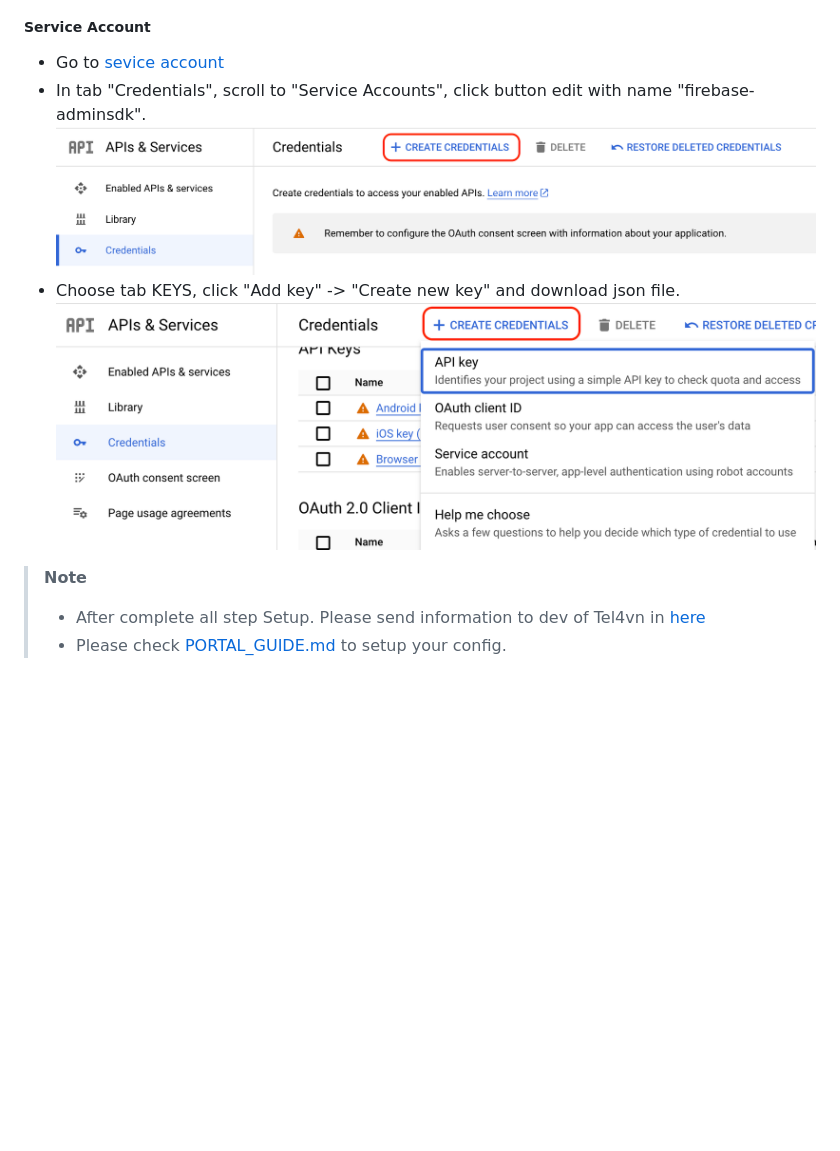
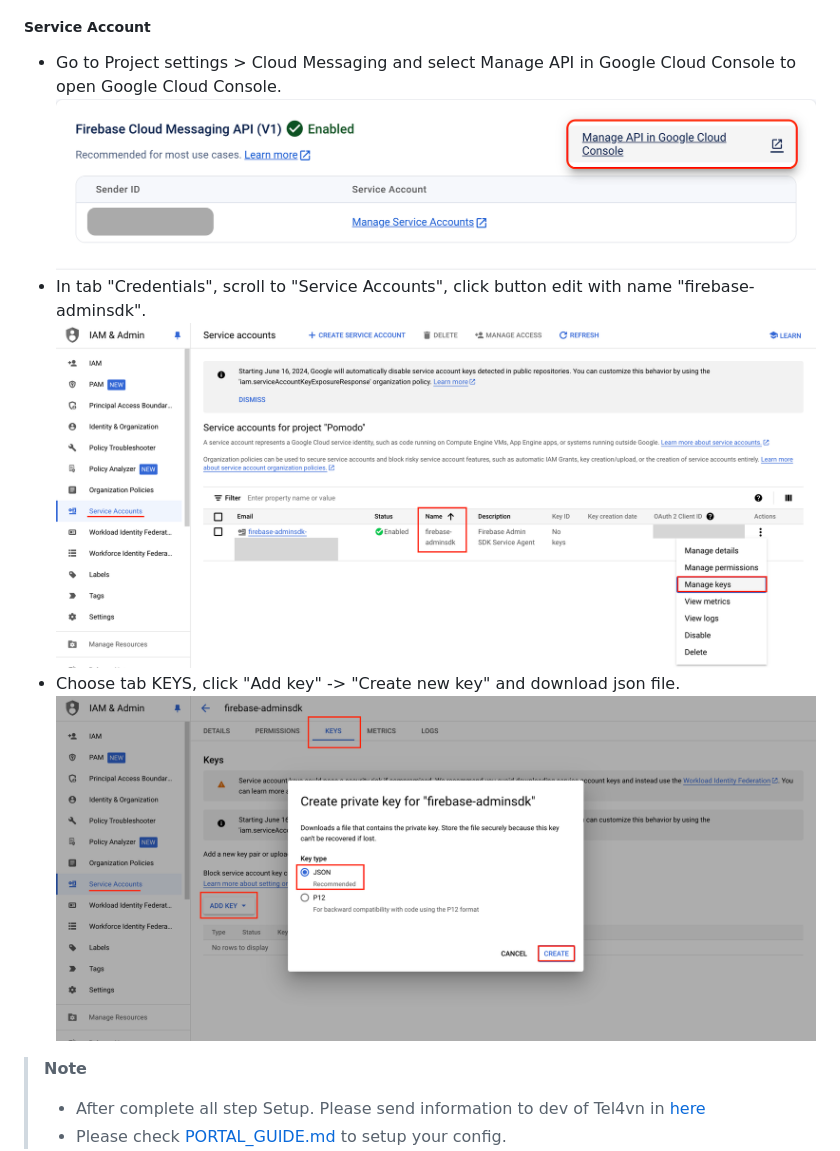
Before and after one commit to tel4vn/flutter-pitel-voip, a Markdown page: PUSH_NOTIF.md, the part around the change. Drawn GitHub-style; pictures changed too: assets/push_img/fcm5.png, assets/push_img/fcm6.png, assets/push_img/fcm7.png (added); blank space fills up the shorter version.

Commit message:
docs: update service account config

```diff
--- a/PUSH_NOTIF.md
+++ b/PUSH_NOTIF.md
@@ -119,11 +119,12 @@ Using FCM (Firebase Cloud Message) to handle push notification wake up app when
 
 ##### Service Account
 
-- Go to [sevice account](https://console.cloud.google.com/apis/credentials)
+- Go to Project settings > Cloud Messaging and select Manage API in Google Cloud Console to open Google Cloud Console.
+  ![fcm1](assets/push_img/fcm1.png)
 - In tab "Credentials", scroll to "Service Accounts", click button edit with name "firebase-adminsdk".
-  ![fcm5](assets/push_img/fcm5.png)
+  ![fcm7](assets/push_img/fcm7.png)
 - Choose tab KEYS, click "Add key" -> "Create new key" and download json file.
-  ![fcm6](assets/push_img/fcm6.png)
+  ![fcm8](assets/push_img/fcm8.png)
 
 > **Note**
 >
```
